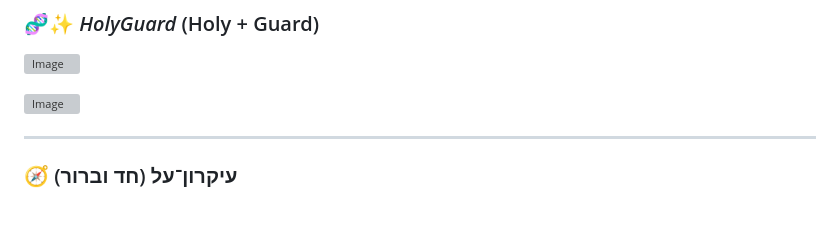
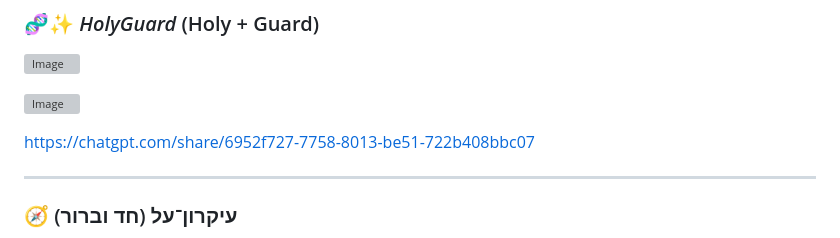
Before and after one commit to AnLoMinus/HolyGuard, a Markdown page: README.md, the part around the change. GitHub-like rendering; blank space fills up the shorter version; grey boxes are pictures that could not be loaded.

Commit message:
Add link to ChatGPT share in README
Added a new link to the README file.

```diff
--- a/README.md
+++ b/README.md
@@ -5,6 +5,9 @@
 ![Image](https://i.etsystatic.com/6700327/r/il/da2b23/5794157959/il_1080xN.5794157959_elaj.jpg)
 
 ![Image](https://bluerootsmedia.com/wp-content/uploads/2025/08/cristi-caval-V3F18sonn7k-unsplash-scaled.jpeg)
+
+
+https://chatgpt.com/share/6952f727-7758-8013-be51-722b408bbc07
 
 ---
 
```
